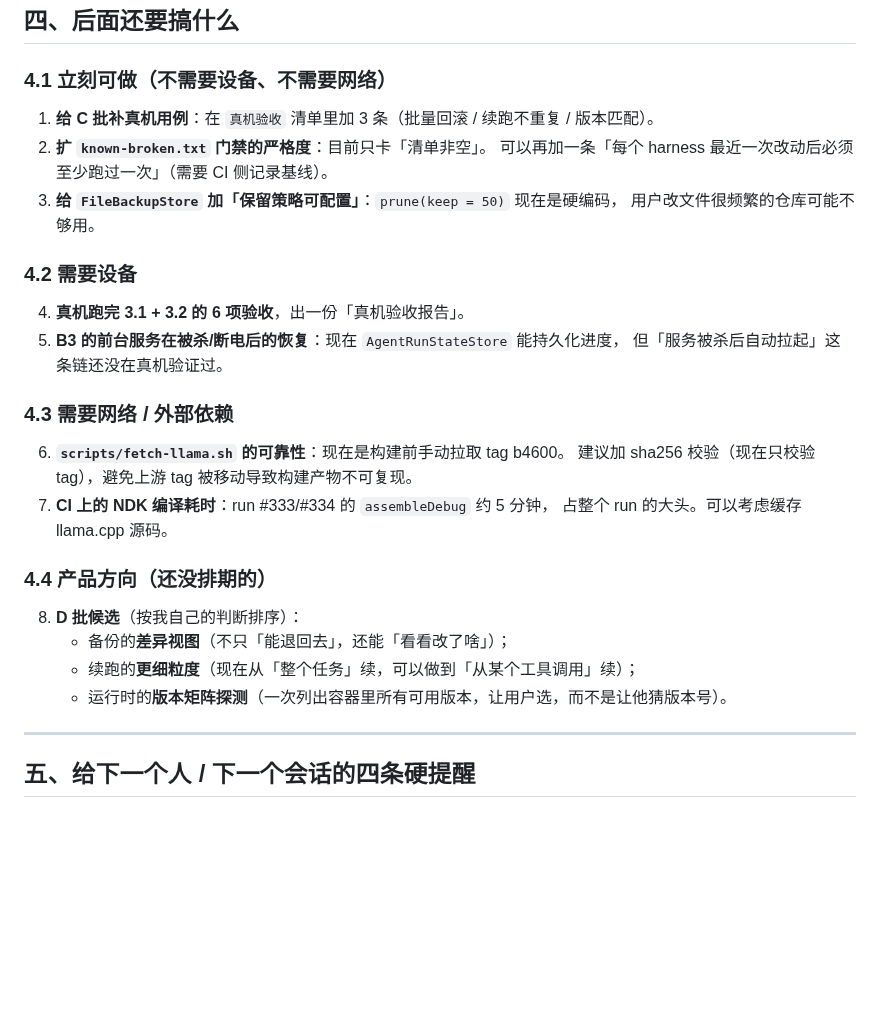
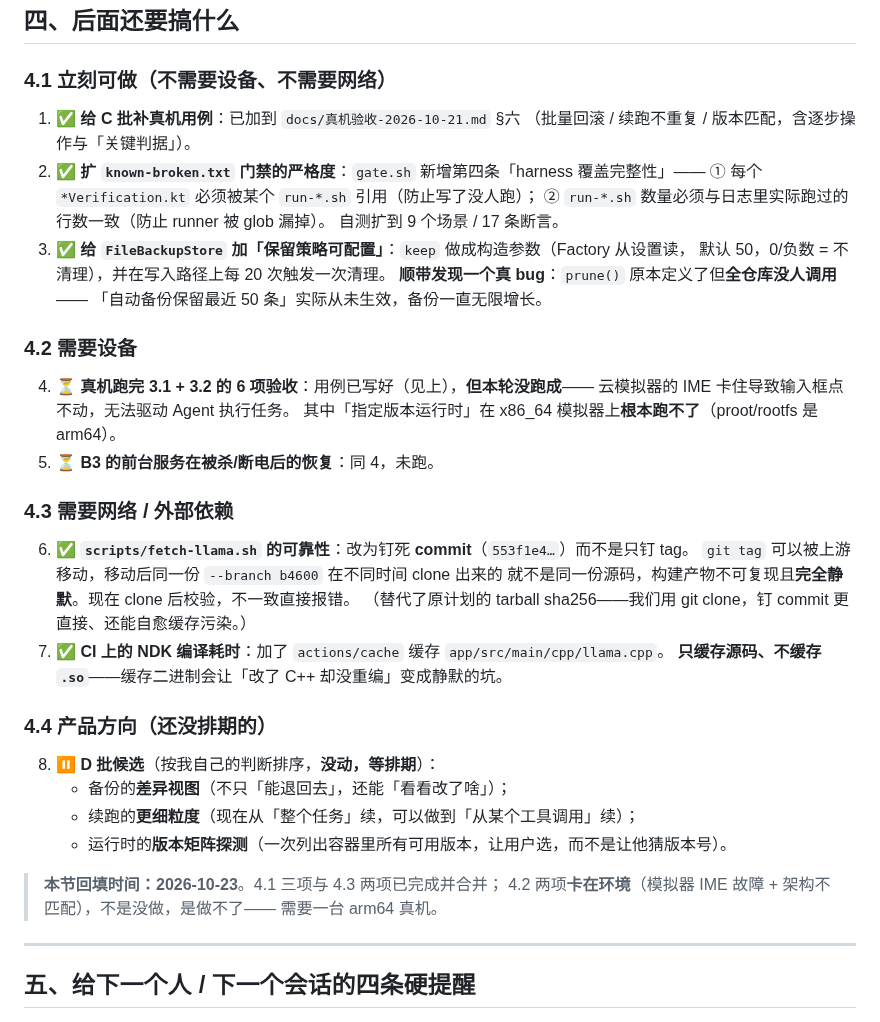
Before and after one commit to Kdkdmwnwdkd/AgentKit, a Markdown page: docs/阶段收尾与交接-2026-10-22.md, the part around the change. Drawn GitHub-style; blank space fills up the shorter version.

Commit message:
docs: 交接文档回填执行状态（4.1 三项 + 4.3 两项已完成）
按文档自己的清单打勾，避免下一个人还看到"待做"：

4.1-1 真机用例 → 已加到 真机验收 §六
4.1-2 门禁严格度 → gate.sh 第四条 + 17 条自测
4.1-3 保留策略可配置 → keep 参数化 + 写入路径定期清理（顺带修掉 prune 从未被调用的真 bug）
4.3-6 fetch-llama → 钉死 commit 而非 tag（tag 可被上游移动，构建不可复现且静默）
4.3-7 CI 缓存 → actions/cache 缓存 llama.cpp 源码（只缓存源码不缓存 .so）

4.2 两项标记为"卡在环境"而不是"没做"：
模拟器 IME 故障导致输入框点不动，无法驱动 Agent；且 x86_64 跑不了 arm64 的 proot。
需要一台 arm64 真机才能闭环。

```diff
--- a/docs/阶段收尾与交接-2026-10-22.md
+++ b/docs/阶段收尾与交接-2026-10-22.md
@@ -218,31 +218,43 @@ gh-proxy 不能带 auth、WebFetch 有 15 分钟缓存）见：
 
 ### 4.1 立刻可做（不需要设备、不需要网络）
 
-1. **给 C 批补真机用例**：在 `真机验收` 清单里加 3 条（批量回滚 / 续跑不重复 / 版本匹配）。
-2. **扩 `known-broken.txt` 门禁的严格度**：目前只卡「清单非空」。
-   可以再加一条「每个 harness 最近一次改动后必须至少跑过一次」（需要 CI 侧记录基线）。
-3. **给 `FileBackupStore` 加「保留策略可配置」**：`prune(keep = 50)` 现在是硬编码，
-   用户改文件很频繁的仓库可能不够用。
+1. ✅ **给 C 批补真机用例**：已加到 `docs/真机验收-2026-10-21.md` §六
+   （批量回滚 / 续跑不重复 / 版本匹配，含逐步操作与「关键判据」）。
+2. ✅ **扩 `known-broken.txt` 门禁的严格度**：`gate.sh` 新增第四条「harness 覆盖完整性」——
+   ① 每个 `*Verification.kt` 必须被某个 `run-*.sh` 引用（防止写了没人跑）；
+   ② `run-*.sh` 数量必须与日志里实际跑过的行数一致（防止 runner 被 glob 漏掉）。
+   自测扩到 9 个场景 / 17 条断言。
+3. ✅ **给 `FileBackupStore` 加「保留策略可配置」**：`keep` 做成构造参数（Factory 从设置读，
+   默认 50，0/负数 = 不清理），并在写入路径上每 20 次触发一次清理。
+   **顺带发现一个真 bug**：`prune()` 原本定义了但**全仓库没人调用**——
+   「自动备份保留最近 50 条」实际从未生效，备份一直无限增长。
 
 ### 4.2 需要设备
 
-4. **真机跑完 3.1 + 3.2 的 6 项验收**，出一份「真机验收报告」。
-5. **B3 的前台服务在被杀/断电后的恢复**：现在 `AgentRunStateStore` 能持久化进度，
-   但「服务被杀后自动拉起」这条链还没在真机验证过。
+4. ⏳ **真机跑完 3.1 + 3.2 的 6 项验收**：用例已写好（见上），**但本轮没跑成**——
+   云模拟器的 IME 卡住导致输入框点不动，无法驱动 Agent 执行任务。
+   其中「指定版本运行时」在 x86_64 模拟器上**根本跑不了**（proot/rootfs 是 arm64）。
+5. ⏳ **B3 的前台服务在被杀/断电后的恢复**：同 4，未跑。
 
 ### 4.3 需要网络 / 外部依赖
 
-6. **`scripts/fetch-llama.sh` 的可靠性**：现在是构建前手动拉取 tag b4600。
-   建议加 sha256 校验（现在只校验 tag），避免上游 tag 被移动导致构建产物不可复现。
-7. **CI 上的 NDK 编译耗时**：run #333/#334 的 `assembleDebug` 约 5 分钟，
-   占整个 run 的大头。可以考虑缓存 llama.cpp 源码。
+6. ✅ **`scripts/fetch-llama.sh` 的可靠性**：改为钉死 **commit**（`553f1e4…`）而不是只钉 tag。
+   `git tag` 可以被上游移动，移动后同一份 `--branch b4600` 在不同时间 clone 出来的
+   就不是同一份源码，构建产物不可复现且**完全静默**。现在 clone 后校验，不一致直接报错。
+   （替代了原计划的 tarball sha256——我们用 git clone，钉 commit 更直接、还能自愈缓存污染。）
+7. ✅ **CI 上的 NDK 编译耗时**：加了 `actions/cache` 缓存 `app/src/main/cpp/llama.cpp`。
+   **只缓存源码、不缓存 `.so`**——缓存二进制会让「改了 C++ 却没重编」变成静默的坑。
 
 ### 4.4 产品方向（还没排期的）
 
-8. **D 批候选**（按我自己的判断排序）：
+8. ⏸ **D 批候选**（按我自己的判断排序，**没动，等排期**）：
    - 备份的**差异视图**（不只「能退回去」，还能「看看改了啥」）；
    - 续跑的**更细粒度**（现在从「整个任务」续，可以做到「从某个工具调用」续）；
    - 运行时的**版本矩阵探测**（一次列出容器里所有可用版本，让用户选，而不是让他猜版本号）。
+
+> **本节回填时间：2026-10-23**。4.1 三项与 4.3 两项已完成并合并；
+> 4.2 两项**卡在环境**（模拟器 IME 故障 + 架构不匹配），不是没做，是做不了——
+> 需要一台 arm64 真机。
 
 ---
 
```
